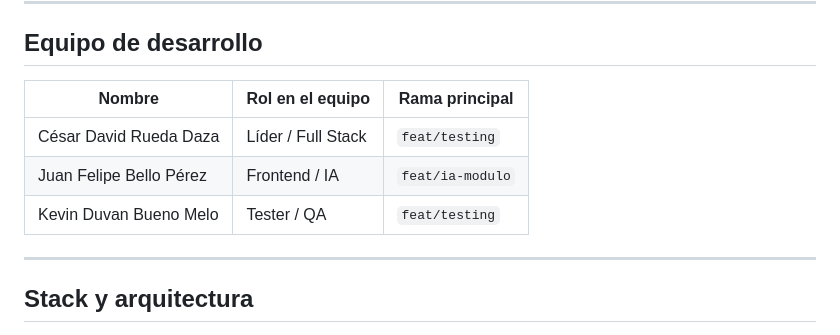
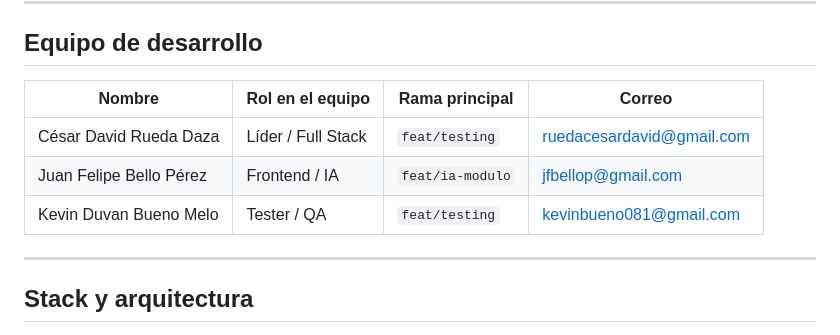
Before and after one commit to Cesar10007/Proyecto-Remisoft, a Markdown page: README.md, the part around the change. Rendered like a GitHub page.

```diff
--- a/README.md
+++ b/README.md
@@ -27,11 +27,11 @@ Sistema web para automatizar pedidos, inventario, facturación y domicilios del
 
 ## Equipo de desarrollo
 
-| Nombre | Rol en el equipo | Rama principal |
-|--------|------------------|----------------|
-| César David Rueda Daza | Líder / Full Stack | `feat/testing` |
-| Juan Felipe Bello Pérez | Frontend / IA | `feat/ia-modulo` |
-| Kevin Duvan Bueno Melo | Tester / QA | `feat/testing` |
+| Nombre | Rol en el equipo | Rama principal | Correo |
+|--------|------------------|----------------|--------|
+| César David Rueda Daza | Líder / Full Stack | `feat/testing` | ruedacesardavid@gmail.com |
+| Juan Felipe Bello Pérez | Frontend / IA | `feat/ia-modulo` | jfbellop@gmail.com |
+| Kevin Duvan Bueno Melo | Tester / QA | `feat/testing` | kevinbueno081@gmail.com |
 
 ---
 
```
